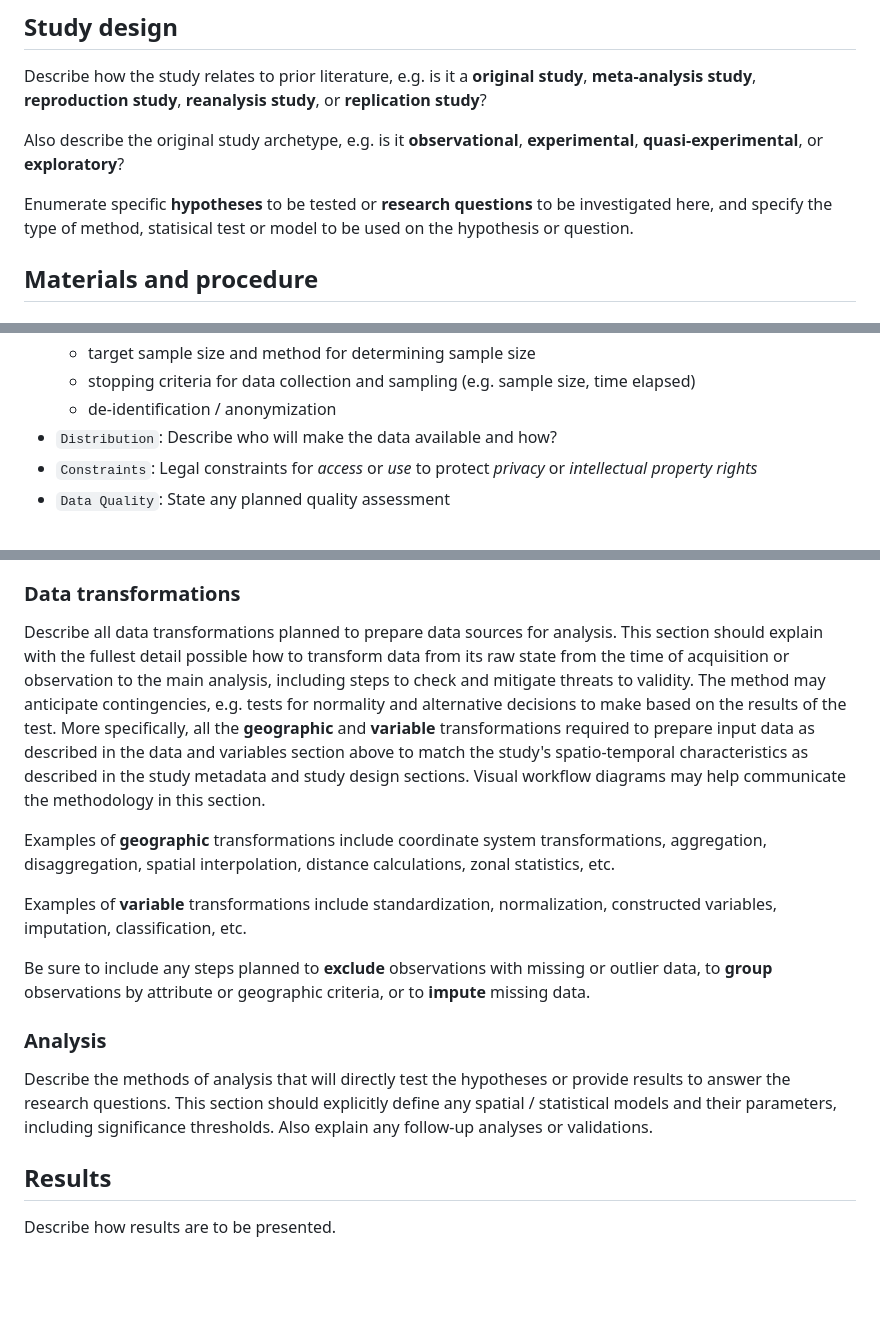
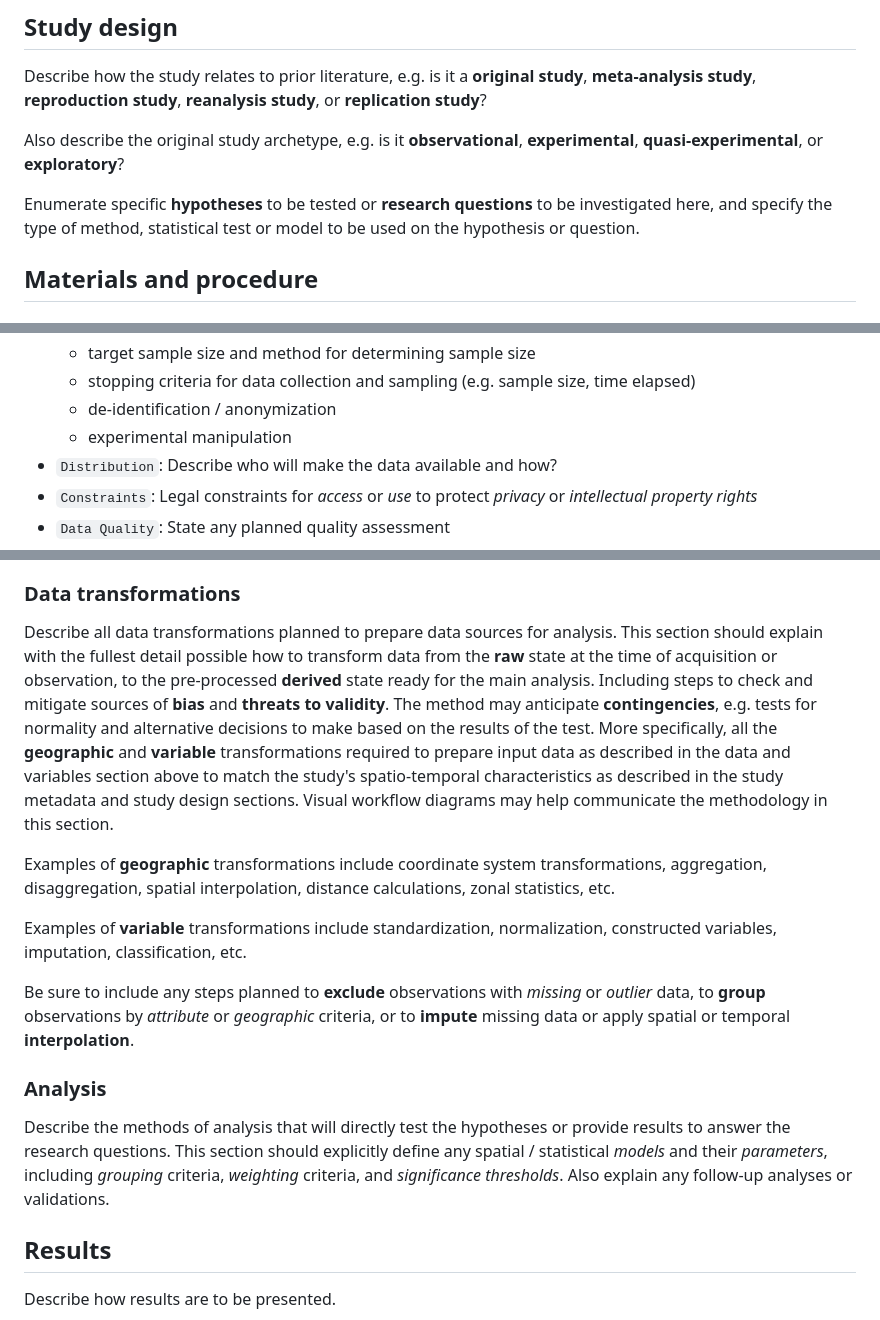
Before and after one commit to HEGSRR/HEGSRR-Template, a Markdown page: docs/report/analysis_plan.md, 3 parts joined by grey strips. Rendered like a GitHub page; blank space fills up the shorter version.

Commit message:
proofing, adding details

```diff
--- a/docs/report/analysis_plan.md
+++ b/docs/report/analysis_plan.md
@@ -50,7 +50,7 @@ Describe how the study relates to prior literature, e.g. is it a **original stud
 
 Also describe the original study archetype, e.g. is it **observational**, **experimental**, **quasi-experimental**, or **exploratory**?
 
-Enumerate specific **hypotheses** to be tested or **research questions** to be investigated here, and specify the type of method, statisical test or model to be used on the hypothesis or question.
+Enumerate specific **hypotheses** to be tested or **research questions** to be investigated here, and specify the type of method, statistical test or model to be used on the hypothesis or question.
 
 ## Materials and procedure
 
@@ -85,6 +85,7 @@ Each of the next subsections describes one data source.
   - target sample size and method for determining sample size
   - stopping criteria for data collection and sampling (e.g. sample size, time elapsed)
   - de-identification / anonymization
+  - experimental manipulation
 - `Distribution`: Describe who will make the data available and how?
 - `Constraints`: Legal constraints for *access* or *use* to protect *privacy* or *intellectual property rights*
 - `Data Quality`: State any planned quality assessment
@@ -187,8 +188,9 @@ These include:
 ### Data transformations
 
 Describe all data transformations planned to prepare data sources for analysis.
-This section should explain with the fullest detail possible how to transform data from its raw state from the time of acquisition or observation to the main analysis, including steps to check and mitigate threats to validity.
-The method may anticipate contingencies, e.g. tests for normality and alternative decisions to make based on the results of the test.
+This section should explain with the fullest detail possible how to transform data from the **raw** state at the time of acquisition or observation, to the pre-processed **derived** state ready for the main analysis.
+Including steps to check and mitigate sources of **bias** and **threats to validity**.
+The method may anticipate **contingencies**, e.g. tests for normality and alternative decisions to make based on the results of the test.
 More specifically, all the **geographic** and **variable** transformations required to prepare input data as described in the data and variables section above to match the study's spatio-temporal characteristics as described in the study metadata and study design sections.
 Visual workflow diagrams may help communicate the methodology in this section.
 
@@ -196,12 +198,12 @@ Examples of **geographic** transformations include coordinate system transformat
 
 Examples of **variable** transformations include standardization, normalization, constructed variables, imputation, classification, etc.
 
-Be sure to include any steps planned to **exclude** observations with missing or outlier data, to **group** observations by attribute or geographic criteria, or to **impute** missing data.
+Be sure to include any steps planned to **exclude** observations with *missing* or *outlier* data, to **group** observations by *attribute* or *geographic* criteria, or to **impute** missing data or apply spatial or temporal **interpolation**.
 
 ### Analysis
 
 Describe the methods of analysis that will directly test the hypotheses or provide results to answer the research questions.
-This section should explicitly define any spatial / statistical models and their parameters, including significance thresholds.
+This section should explicitly define any spatial / statistical *models* and their *parameters*, including *grouping* criteria, *weighting* criteria, and *significance thresholds*.
 Also explain any follow-up analyses or validations.
 
 ## Results
```
